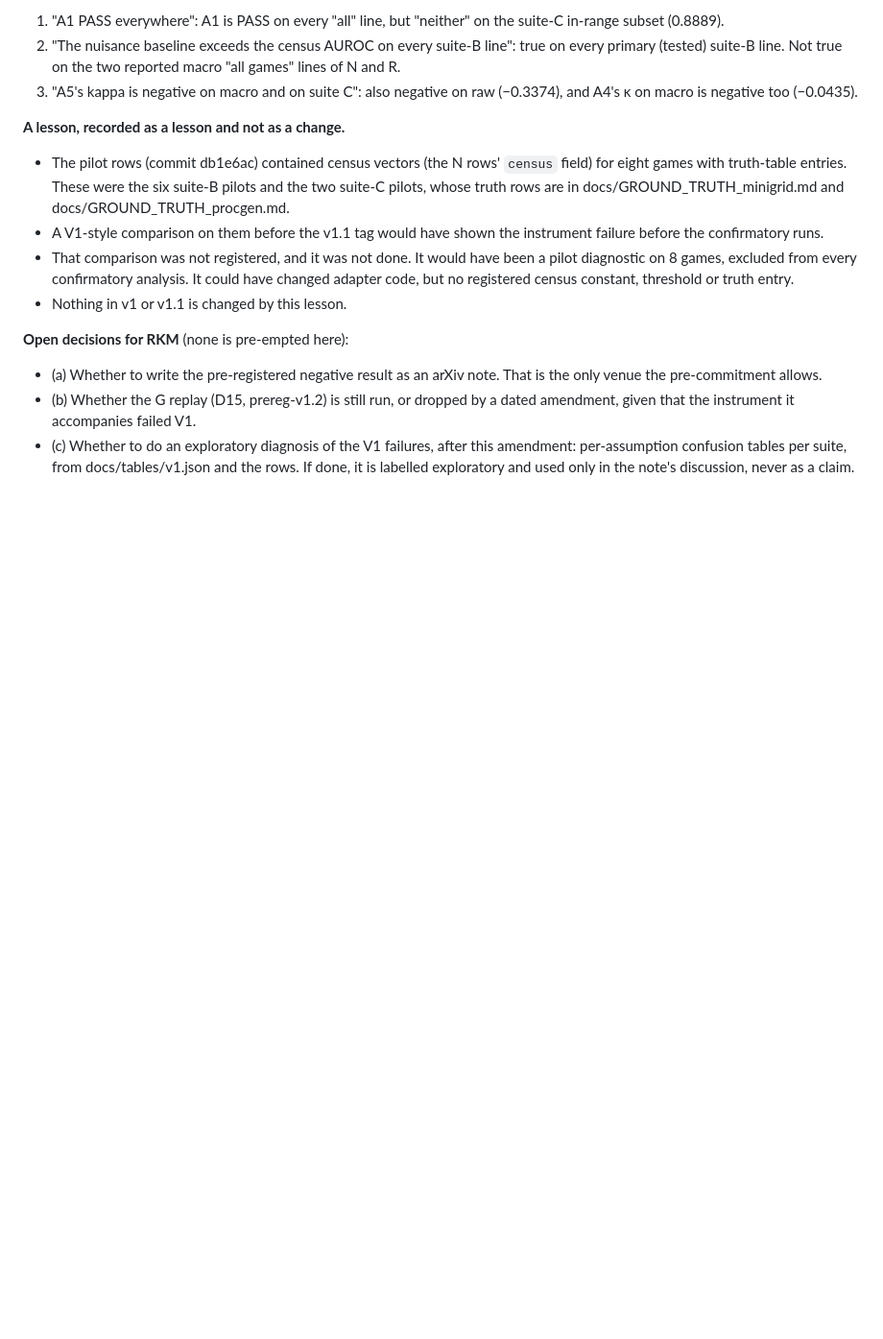
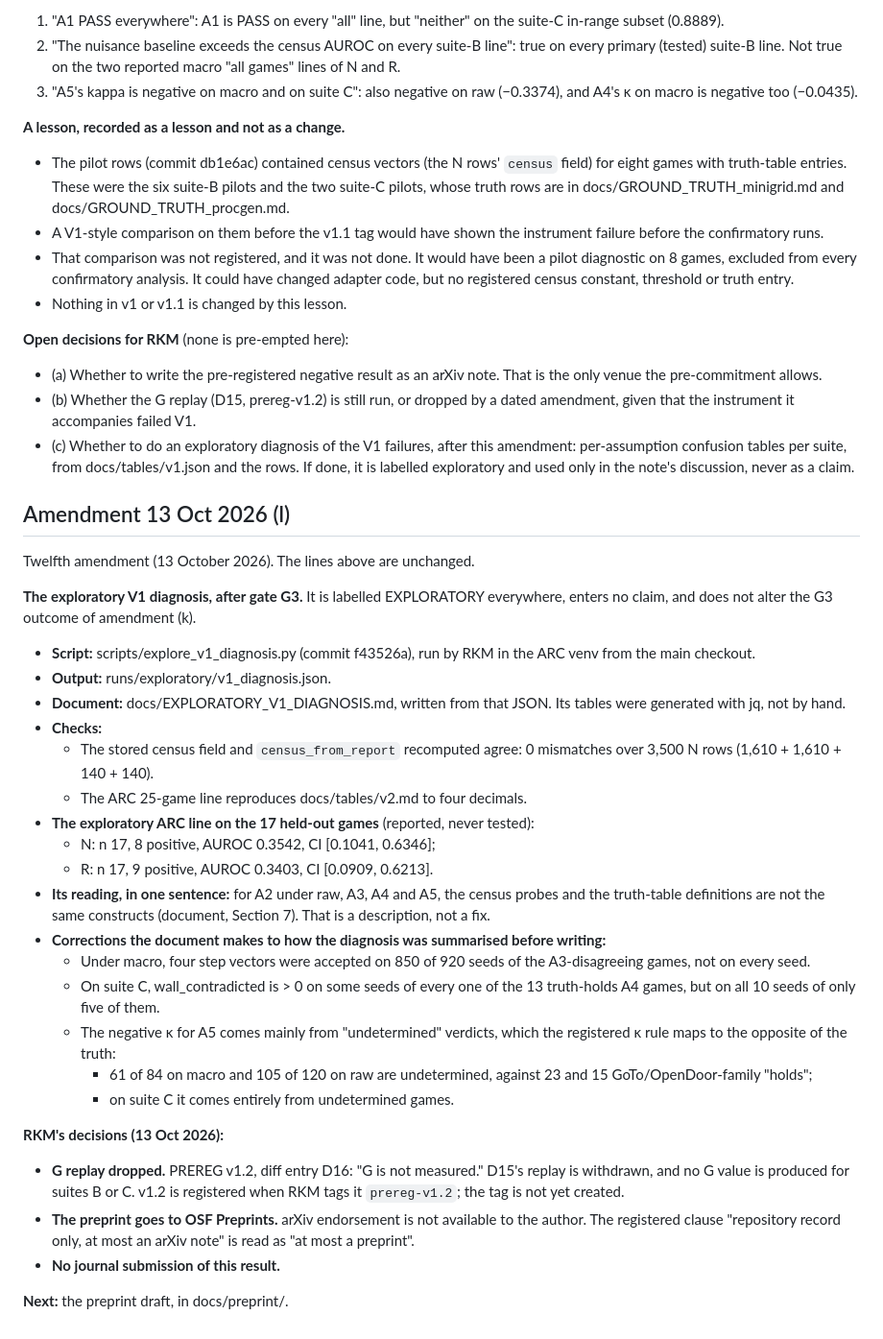
Before and after one commit to rahul-k-mishra/arc3-frame-only-study, a Markdown page: docs/STATE.md, the part around the change. Shown at 96% size. Rendered like a GitHub page; blank space fills up the shorter version.

Commit message:
Exploratory V1 diagnosis document; PREREG v1.2 D16 (G withdrawn); STATE.md (l)
Co-Authored-By: Claude Opus 5.5 <noreply@anthropic.com>

```diff
--- a/docs/STATE.md
+++ b/docs/STATE.md
@@ -685,3 +685,32 @@ suite procgen center_on camera_distinct: reported, not tested
 - (a) Whether to write the pre-registered negative result as an arXiv note. That is the only venue the pre-commitment allows.
 - (b) Whether the G replay (D15, prereg-v1.2) is still run, or dropped by a dated amendment, given that the instrument it accompanies failed V1.
 - (c) Whether to do an exploratory diagnosis of the V1 failures, after this amendment: per-assumption confusion tables per suite, from docs/tables/v1.json and the rows. If done, it is labelled exploratory and used only in the note's discussion, never as a claim.
+
+## Amendment 13 Oct 2026 (l)
+
+Twelfth amendment (13 October 2026). The lines above are unchanged.
+
+**The exploratory V1 diagnosis, after gate G3.** It is labelled EXPLORATORY everywhere, enters no claim, and does not alter the G3 outcome of amendment (k).
+- **Script:** scripts/explore_v1_diagnosis.py (commit f43526a), run by RKM in the ARC venv from the main checkout.
+- **Output:** runs/exploratory/v1_diagnosis.json.
+- **Document:** docs/EXPLORATORY_V1_DIAGNOSIS.md, written from that JSON. Its tables were generated with jq, not by hand.
+- **Checks:**
+  - The stored census field and `census_from_report` recomputed agree: 0 mismatches over 3,500 N rows (1,610 + 1,610 + 140 + 140).
+  - The ARC 25-game line reproduces docs/tables/v2.md to four decimals.
+- **The exploratory ARC line on the 17 held-out games** (reported, never tested):
+  - N: n 17, 8 positive, AUROC 0.3542, CI [0.1041, 0.6346];
+  - R: n 17, 9 positive, AUROC 0.3403, CI [0.0909, 0.6213].
+- **Its reading, in one sentence:** for A2 under raw, A3, A4 and A5, the census probes and the truth-table definitions are not the same constructs (document, Section 7). That is a description, not a fix.
+- **Corrections the document makes to how the diagnosis was summarised before writing:**
+  - Under macro, four step vectors were accepted on 850 of 920 seeds of the A3-disagreeing games, not on every seed.
+  - On suite C, wall_contradicted is > 0 on some seeds of every one of the 13 truth-holds A4 games, but on all 10 seeds of only five of them.
+  - The negative κ for A5 comes mainly from "undetermined" verdicts, which the registered κ rule maps to the opposite of the truth:
+    - 61 of 84 on macro and 105 of 120 on raw are undetermined, against 23 and 15 GoTo/OpenDoor-family "holds";
+    - on suite C it comes entirely from undetermined games.
+
+**RKM's decisions (13 Oct 2026):**
+- **G replay dropped.** PREREG v1.2, diff entry D16: "G is not measured." D15's replay is withdrawn, and no G value is produced for suites B or C. v1.2 is registered when RKM tags it `prereg-v1.2`; the tag is not yet created.
+- **The preprint goes to OSF Preprints.** arXiv endorsement is not available to the author. The registered clause "repository record only, at most an arXiv note" is read as "at most a preprint".
+- **No journal submission of this result.**
+
+**Next:** the preprint draft, in docs/preprint/.
```
Also changed, not shown: docs/EXPLORATORY_V1_DIAGNOSIS.md (added, +233 -0 lines), docs/PREREG.md (+14 -0 lines).
